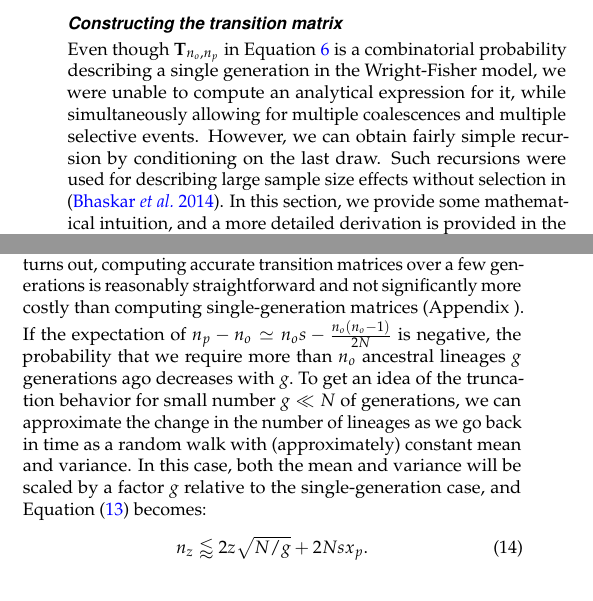
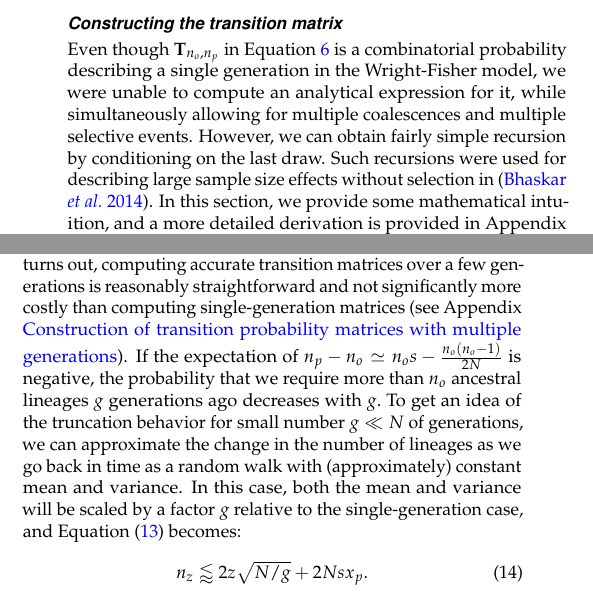
Before and after one commit to ivan-krukov/taming-strong-selection, a LaTeX document (taming-strong-selection.tex): two parts of the columns of pages 4 and 6 of 13, joined at a grey line, cut so that both start at the same text. Compiled offline with pdfLaTeX.

Commit message:
Fixed references to Appendix sections

```diff
--- a/taming-strong-selection.tex
+++ b/taming-strong-selection.tex
@@ -319,8 +319,8 @@ expression for it, while simultaneously allowing for multiple coalescences and m
 However,
 we can obtain fairly simple recursion by conditioning on the last draw. Such recursions were used for
 describing large sample size effects without selection in \citep{BhaskarEtAl2014}. In this section,
-we provide some mathematical intuition, and a more detailed derivation is provided in the
-Appendix \ref{subsec_apx_tpm_deriv}.
+we provide some mathematical intuition, and a more detailed derivation is provided in
+Appendix \nameref{subsec_apx_tpm_deriv}.
 
 Under selection, the last draw can be characterized by whether it was successful or rejected,
 whether it drew a derived or ancestral allele, and whether it drew a previously drawn parental
@@ -608,7 +608,7 @@ This naturally suggests an improvement: if we consider transitions in the
 \textit{AFS}  not from one generation to the next, but from one generation to $g$ generations down the line, drift at one generation can compensate for selection events at another.  If the $n_o$ offspring depend on $n_p=n_o+1$ distinct parental lineages, because a selective event occurred, but these parental alleles depend on only $n_{gp} = n_o$ grand-parental lineages, because of a drift event, a transition matrix from the grand-parental AFS to the offspring AFS would be closed.
 
 Such a transition matrix require additional bookkeeping, summing over possible intermediate parental configurations. As it turns out, computing accurate transition matrices over a few generations is reasonably straightforward and not significantly more costly than computing single-generation matrices
-(Appendix \ref{subsec_apx_multi}). If the expectation of $n_p-n_o \simeq n_o  s - \frac{n_o (n_o-1) }{2N}$ is negative, the probability that we require more than $n_o$ ancestral lineages $g$ generations ago decreases with $g.$
+(see Appendix \nameref{subsec_apx_multi}). If the expectation of $n_p-n_o \simeq n_o  s - \frac{n_o (n_o-1) }{2N}$ is negative, the probability that we require more than $n_o$ ancestral lineages $g$ generations ago decreases with $g.$
 To get an idea of the truncation behavior
 for small number $g \ll N$ of generations, we can approximate the change  in the number
 of lineages as we go back in time as a random walk with (approximately) constant mean and
```
Also changed, not shown: taming-strong-selection.tex (4 more changed lines).
